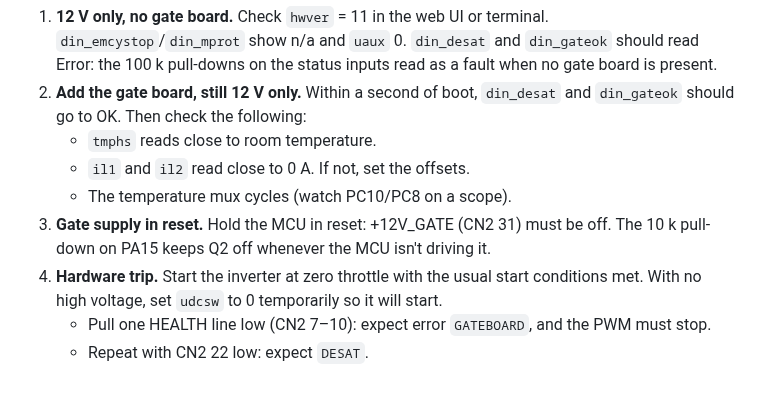
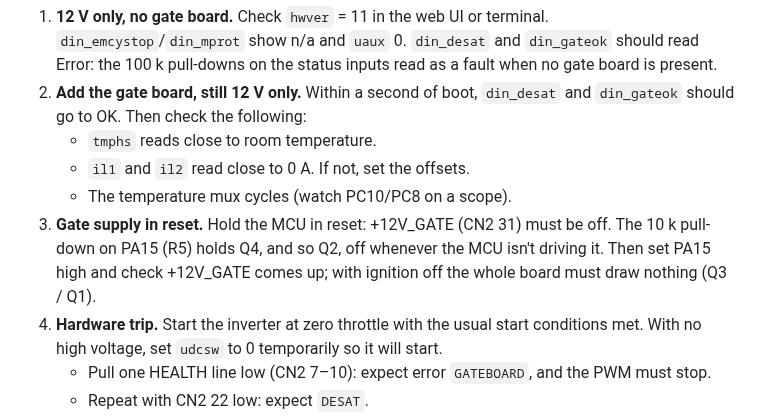
Before and after one commit to PSMangelsdorf/Bolt_Invt, a Markdown page: docs/05-firmware.md, the part around the change. GitHub-like rendering; blank space fills up the shorter version.

```diff
--- a/docs/05-firmware.md
+++ b/docs/05-firmware.md
@@ -45,7 +45,9 @@ Not changed:
    - `il1` and `il2` read close to 0 A. If not, set the offsets.
    - The temperature mux cycles (watch PC10/PC8 on a scope).
 3. **Gate supply in reset.** Hold the MCU in reset: +12V_GATE (CN2 31) must be off. The 10 k
-   pull-down on PA15 keeps Q2 off whenever the MCU isn't driving it.
+   pull-down on PA15 (R5) holds Q4, and so Q2, off whenever the MCU isn't driving it. Then
+   set PA15 high and check +12V_GATE comes up; with ignition off the whole board must draw
+   nothing (Q3 / Q1).
 4. **Hardware trip.** Start the inverter at zero throttle with the usual start conditions
    met. With no high voltage, set `udcsw` to 0 temporarily so it will start.
    - Pull one HEALTH line low (CN2 7–10): expect error `GATEBOARD`, and the PWM must stop.
```
Also changed, not shown: docs/03-schematic-design.md (+15 -3 lines), docs/layout_placement.png, docs/layout_routed.png, 5 other files.
